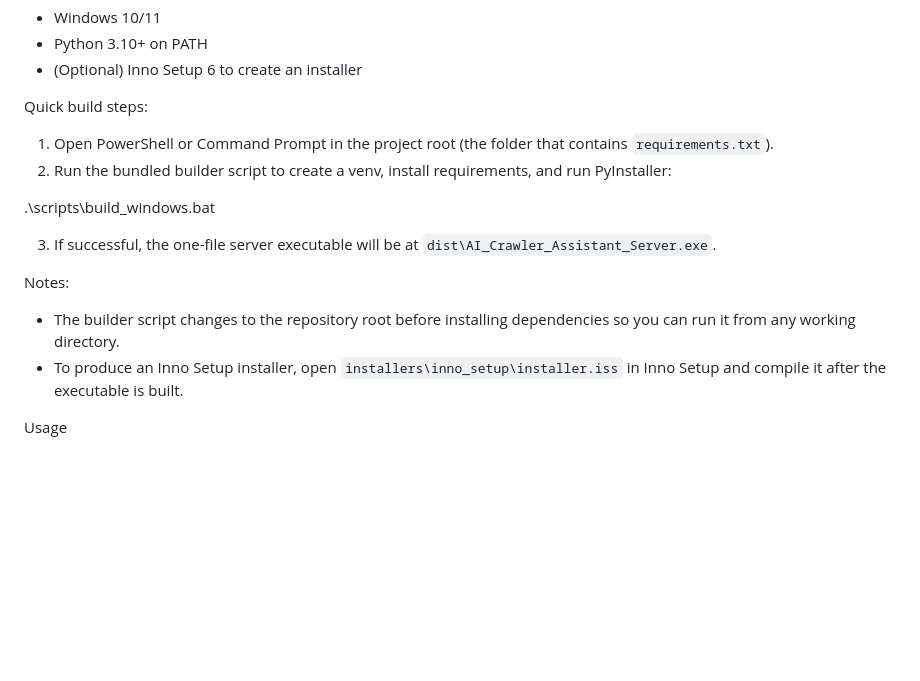
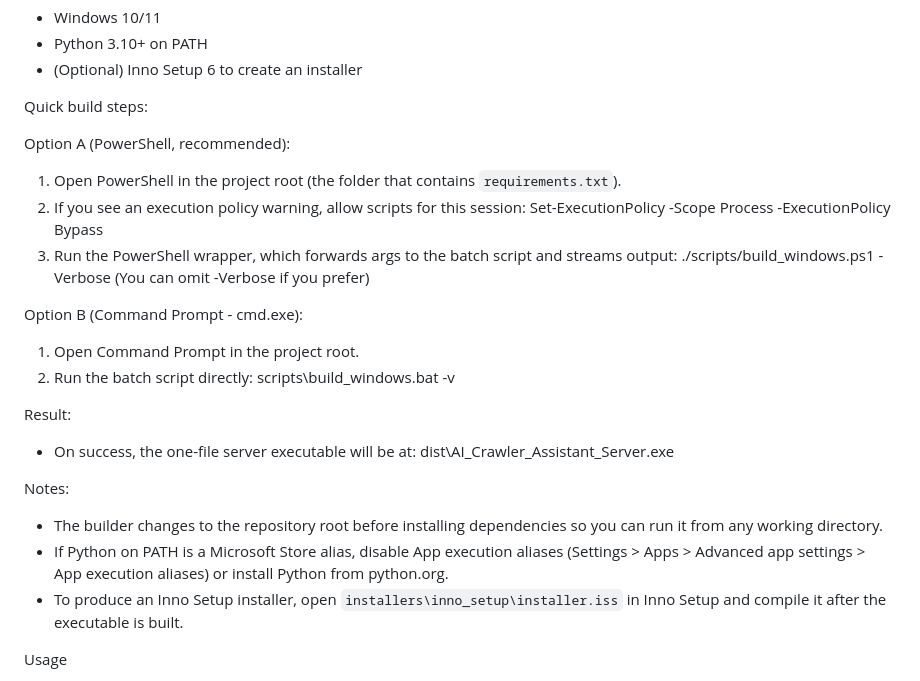
Before and after one commit to foxcube3/AI-Crawler, a Markdown page: README.md, the part around the change. Rendered like a GitHub page; blank space fills up the shorter version.

Commit message:
docs: update build instructions for PowerShell and Command Prompt
Co-authored-by: Genie <genie@cosine.sh>

```diff
--- a/README.md
+++ b/README.md
@@ -24,15 +24,27 @@ Prerequisites:
 - (Optional) Inno Setup 6 to create an installer
 
 Quick build steps:
-1. Open PowerShell or Command Prompt in the project root (the folder that contains `requirements.txt`).
-2. Run the bundled builder script to create a venv, install requirements, and run PyInstaller:
 
-  .\scripts\build_windows.bat
+Option A (PowerShell, recommended):
+1. Open PowerShell in the project root (the folder that contains `requirements.txt`).
+2. If you see an execution policy warning, allow scripts for this session:
+   Set-ExecutionPolicy -Scope Process -ExecutionPolicy Bypass
+3. Run the PowerShell wrapper, which forwards args to the batch script and streams output:
+   ./scripts/build_windows.ps1 -Verbose
+   (You can omit -Verbose if you prefer)
 
-3. If successful, the one-file server executable will be at `dist\AI_Crawler_Assistant_Server.exe`.
+Option B (Command Prompt - cmd.exe):
+1. Open Command Prompt in the project root.
+2. Run the batch script directly:
+   scripts\build_windows.bat -v
+
+Result:
+- On success, the one-file server executable will be at:
+  dist\AI_Crawler_Assistant_Server.exe
 
 Notes:
-- The builder script changes to the repository root before installing dependencies so you can run it from any working directory.
+- The builder changes to the repository root before installing dependencies so you can run it from any working directory.
+- If Python on PATH is a Microsoft Store alias, disable App execution aliases (Settings > Apps > Advanced app settings > App execution aliases) or install Python from python.org.
 - To produce an Inno Setup installer, open `installers\inno_setup\installer.iss` in Inno Setup and compile it after the executable is built.
 
 Usage
```
